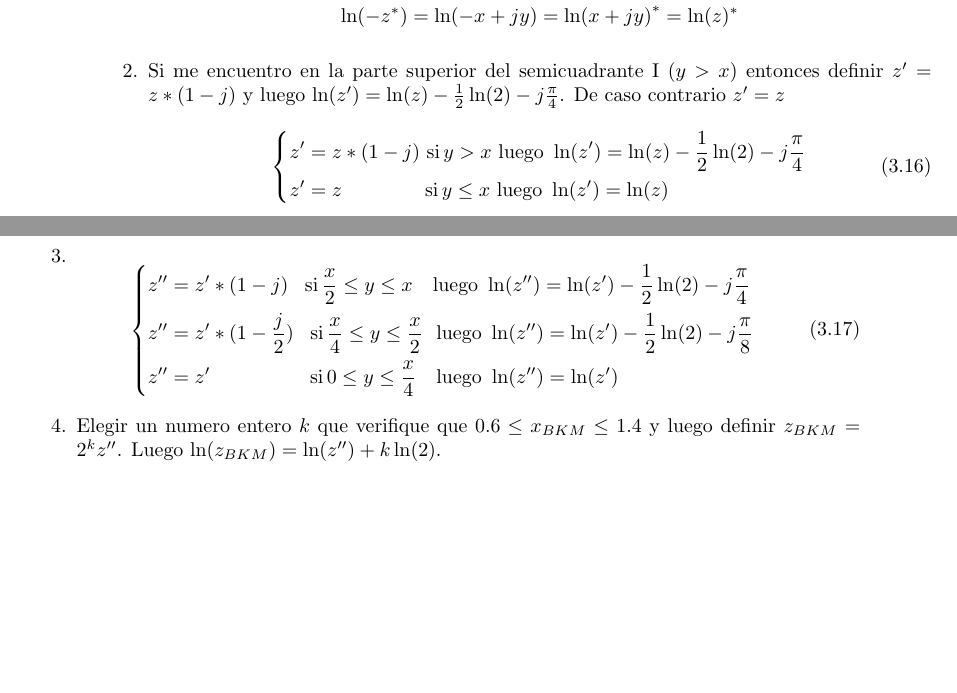
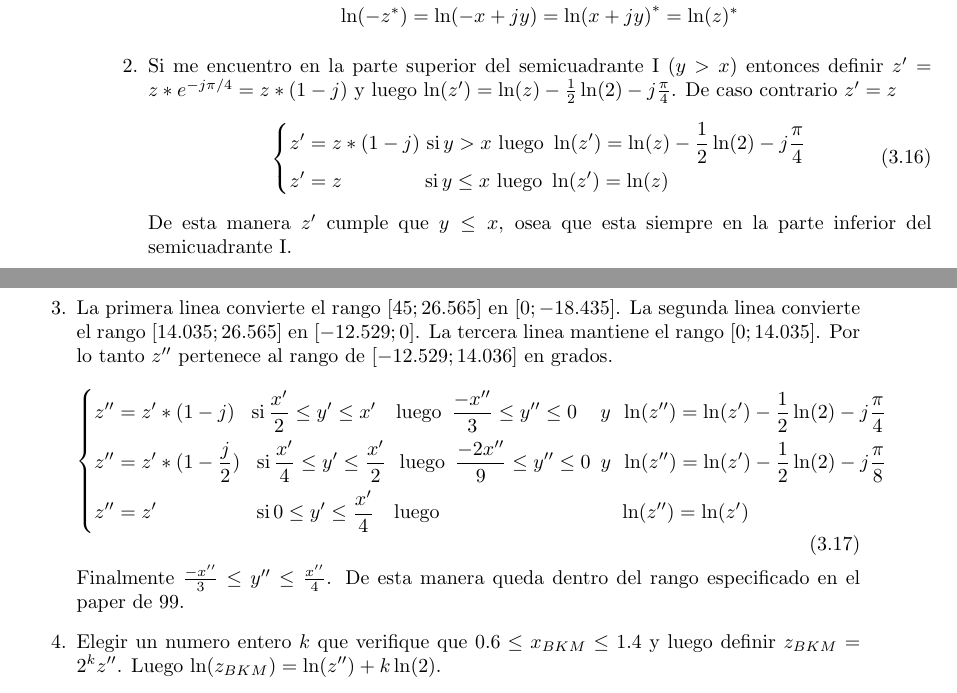
Before and after one commit to ilesser/xfire, a LaTeX book (digital/xfire_fpu_bkm/docs/specification/latex/bkm.tex): two parts of pages 8 and 9 of 13, joined at a grey line, cut so that both start at the same text, the shorter picture padded with empty space. Compiled offline with pdfLaTeX.

Commit message:
small changes to L-mode range reduction

```diff
--- a/digital/xfire_fpu_bkm/docs/specification/latex/bkm.tex
+++ b/digital/xfire_fpu_bkm/docs/specification/latex/bkm.tex
@@ -448,7 +447,7 @@ Si se encuentra una secuencia $d_k$ tal que la productoria de $x$ con $(1+d_k 2^
       \end{aligned}
    \end{equation}
       }
-      \item{Si me encuentro en la parte superior del semicuadrante I ($y>x$) entonces definir $z'=z*(1-j)$ y luego $\ln(z')=\ln(z)-\frac{1}{2}\ln(2)-j\frac{\pi}{4}$. De caso contrario $z'=z$
+   \item{Si me encuentro en la parte superior del semicuadrante I ($y>x$) entonces definir $z'=z*e^{-j\pi / 4}=z*(1-j)$ y luego $\ln(z')=\ln(z)-\frac{1}{2}\ln(2)-j\frac{\pi}{4}$. De caso contrario $z'=z$
          \begin{equation} \label{eq:L_range_ext_2}
             \left\{
                \begin{aligned}
@@ -457,18 +456,21 @@ Si se encuentra una secuencia $d_k$ tal que la productoria de $x$ con $(1+d_k 2^
                \end{aligned}
             \right.
          \end{equation}
+      De esta manera $z'$ cumple que $y \leq x$, osea que esta siempre en la parte inferior del semicuadrante I.
+      }
 
-      }
-      \item{
+   \item{La primera linea convierte el rango $[45;26.565]$ en $[0;-18.435]$. La segunda linea convierte el rango $[14.035;26.565]$ en $[-12.529;0]$. La tercera linea mantiene el rango $[0;14.035]$. Por lo tanto $z''$ pertenece al rango de $[-12.529;14.036]$ en grados.
          \begin{equation} \label{eq:L_range_ext_3}
             \left\{
                \begin{aligned}
-                  z'' &= z'*(1-j)            \,\,\,\,\,  \text{si}\, \frac{x}{2} \leq y \leq        x       \,\,\,\,\,\,\text{luego}\,\, \ln(z'')=\ln(z')-\frac{1}{2}\ln(2)-j\frac{\pi}{4}\\
-                  z'' &= z'*(1-\frac{j}{2})  \,\,\,\,\,  \text{si}\, \frac{x}{4} \leq y \leq  \frac{x}{2}       \,\,\,\,\text{luego}\,\, \ln(z'')=\ln(z')-\frac{1}{2}\ln(2)-j\frac{\pi}{8}\\
-                  z'' &= z' \quad\quad\quad\quad\quad    \text{si}\, 0           \leq y \leq  \frac{x}{4}   \,\,\,\,\,\,\text{luego}\,\, \ln(z'')=\ln(z')                                 \\
+                  z'' &= z'*(1-j)            \,\,\,\,\,  \text{si}\, \frac{x'}{2} \leq y' \leq        x'       \,\,\,\,\,\,\text{luego}\,\,\,\frac{-x''}{3}  \leq y''\leq        0\, \,\,\,\,\,\,y \,\,\,\ln(z'')=\ln(z')-\frac{1}{2}\ln(2)-j\frac{\pi}{4}\\
+                  z'' &= z'*(1-\frac{j}{2})  \,\,\,\,\,  \text{si}\, \frac{x'}{4} \leq y' \leq  \frac{x'}{2}       \,\,\,\,\text{luego}\,\,\,\frac{-2x''}{9} \leq y''\leq        0\,         \,\,y \,\,\,\ln(z'')=\ln(z')-\frac{1}{2}\ln(2)-j\frac{\pi}{8}\\
+                  z'' &= z' \quad\quad\quad\quad\quad    \text{si}\, 0           \leq y' \leq  \frac{x'}{4}   \,\,\,\,\,\,\text{luego}\,\,\,\,\,\,\,\,\,\,\,\quad\quad\quad\quad\quad\quad\quad    \,    \ln(z'')=\ln(z')                                 \\
                \end{aligned}
             \right.
          \end{equation}
+
+         Finalmente $\frac{-x''}{3} \leq y'' \leq  \frac{x''}{4}$. De esta manera queda dentro del rango especificado en el paper de 99.
       }
    \item{Elegir un numero entero $k$ que verifique que $0.6 \leq x_{BKM} \leq 1.4$ y luego definir $z_{BKM}=2^k z''$. Luego $\ln(z_{BKM})=\ln(z'')+k \ln(2)$.}
    \end{enumerate}
```
Also changed, not shown: digital/xfire_fpu_bkm/docs/specification/pdf/bkm.pdf, digital/xfire_fpu_bkm/docs/specification/latex/bkm.tex (3 more changed lines).
